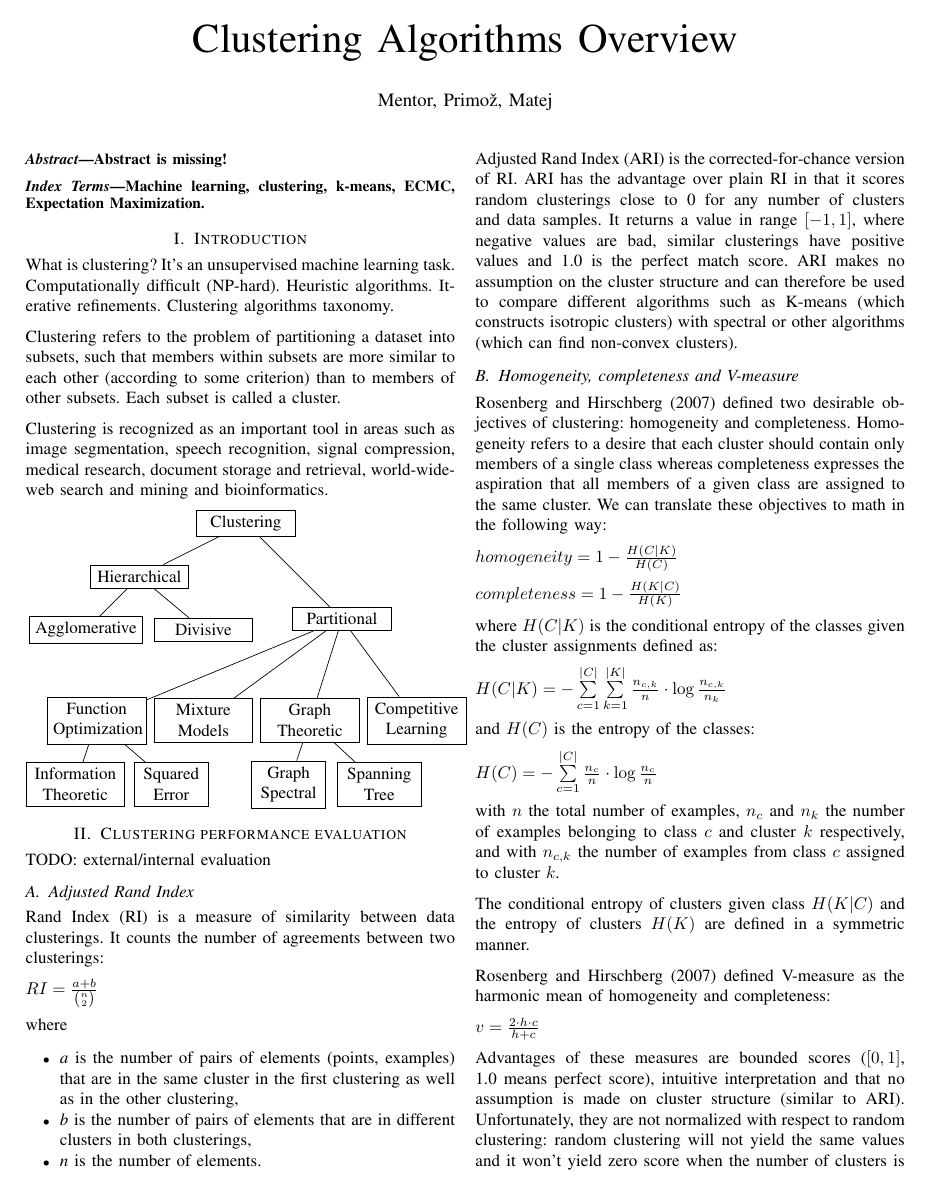
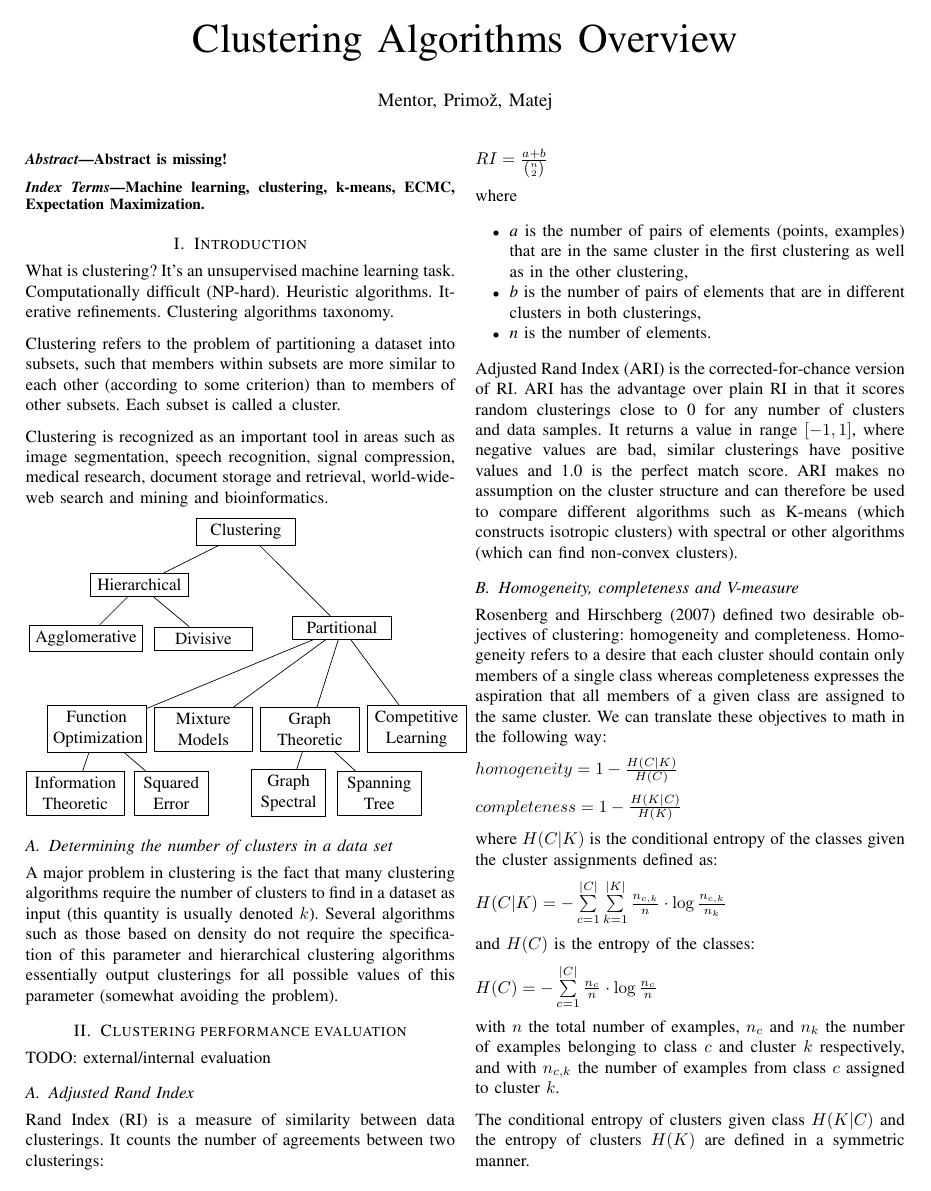
Before and after one commit to primus11/PPRM, a LaTeX paper (clustering-article.tex): page 1 of 5. Compiled offline with pdfLaTeX.

Commit message:
Started with a parapgrah for Number of clusters determination subsection

```diff
--- a/clustering-article.tex
+++ b/clustering-article.tex
@@ -74,6 +74,14 @@ world-wide-web search and mining and bioinformatics.
     \draw [-] (h) -- (l);
     \draw [-] (h) -- (m);
 \end{tikzpicture}
+
+\subsection{Determining the number of clusters in a data set}
+A major problem in clustering is the fact that many clustering algorithms require the
+number of clusters to find in a dataset as input (this quantity is usually denoted $k$).
+Several algorithms such as those based on density do not require the specification of this
+parameter and hierarchical clustering algorithms essentially output clusterings
+for all possible values of this parameter (somewhat avoiding the problem).
+
 
 \section{Clustering performance evaluation}
 TODO: external/internal evaluation
```
Also changed, not shown: clustering-article.tex (3 more changed lines).
